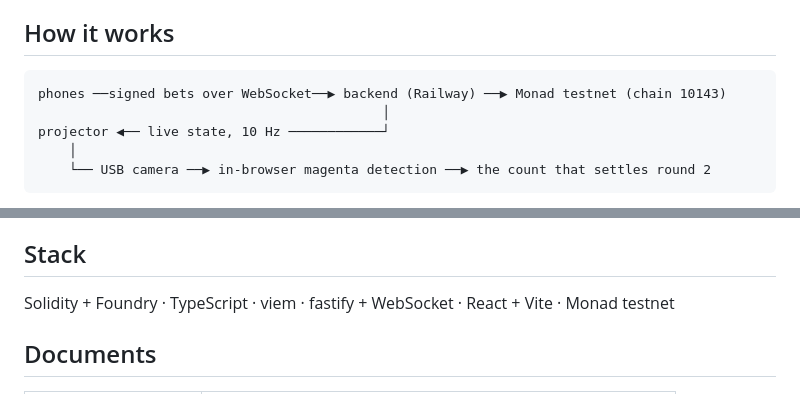
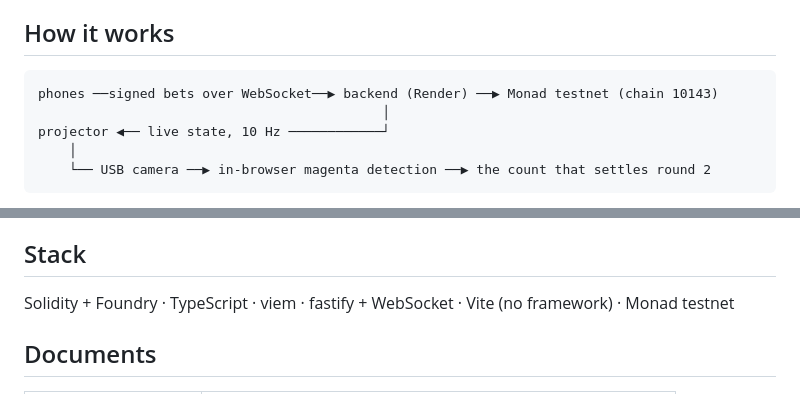
Before and after one commit to frytegg/auramaxx, a Markdown page: README.md, 2 parts joined by grey strips. Rendered like a GitHub page.

````diff
--- a/README.md
+++ b/README.md
@@ -38,7 +65,7 @@ is genuinely yours. It is testnet: it is worth nothing in real money, and that i
 ## How it works
 
 ```
-phones ──signed bets over WebSocket──▶ backend (Railway) ──▶ Monad testnet (chain 10143)
+phones ──signed bets over WebSocket──▶ backend (Render) ──▶ Monad testnet (chain 10143)
                                             │
 projector ◀── live state, 10 Hz ────────────┘
     │
@@ -59,7 +86,7 @@ projector ◀── live state, 10 Hz ────────────┘
 
 ## Stack
 
-Solidity + Foundry · TypeScript · viem · fastify + WebSocket · React + Vite · Monad testnet
+Solidity + Foundry · TypeScript · viem · fastify + WebSocket · Vite (no framework) · Monad testnet
 
 ## Documents
 
````
Also changed, not shown: other parts of README.md (+52 -21 lines).
